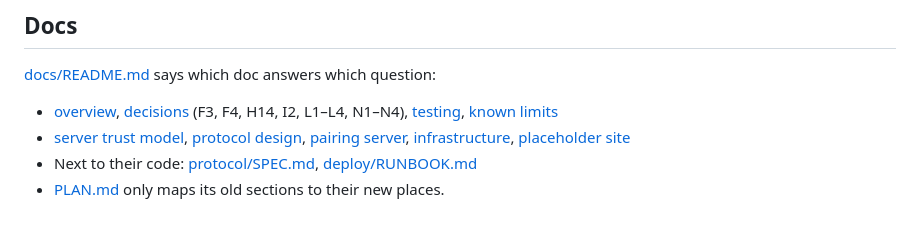
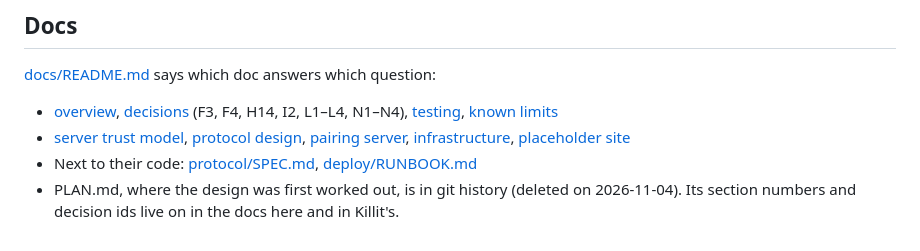
Before and after one commit to tamodak/website, a Markdown page: CLAUDE.md, the part around the change. Drawn GitHub-style.

Commit message:
CLAUDE.md: PLAN.md is in git history now
Task x3bs42pfn8ruh9p9 deleted it in 1aed8f9.

```diff
--- a/CLAUDE.md
+++ b/CLAUDE.md
@@ -75,4 +75,5 @@ The big picture: [docs/overview.md](docs/overview.md). Why a compromised server
   [pairing server](docs/pairing-server.md), [infrastructure](docs/infrastructure.md),
   [placeholder site](docs/placeholder-site.md)
 - Next to their code: [protocol/SPEC.md](protocol/SPEC.md), [deploy/RUNBOOK.md](deploy/RUNBOOK.md)
-- [PLAN.md](PLAN.md) only maps its old sections to their new places.
+- PLAN.md, where the design was first worked out, is in git history (deleted on 2026-11-04). Its
+  section numbers and decision ids live on in the docs here and in Killit's.
```
